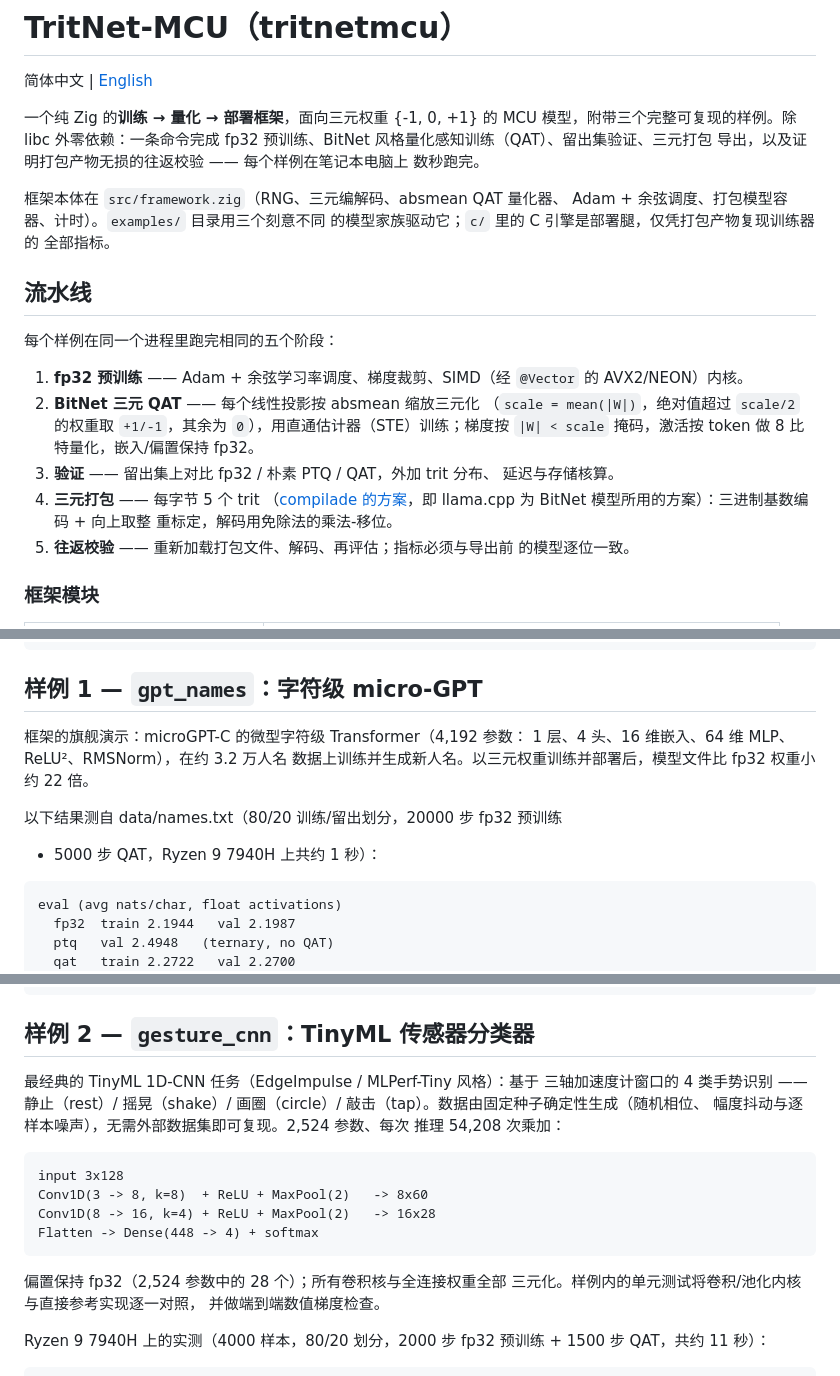
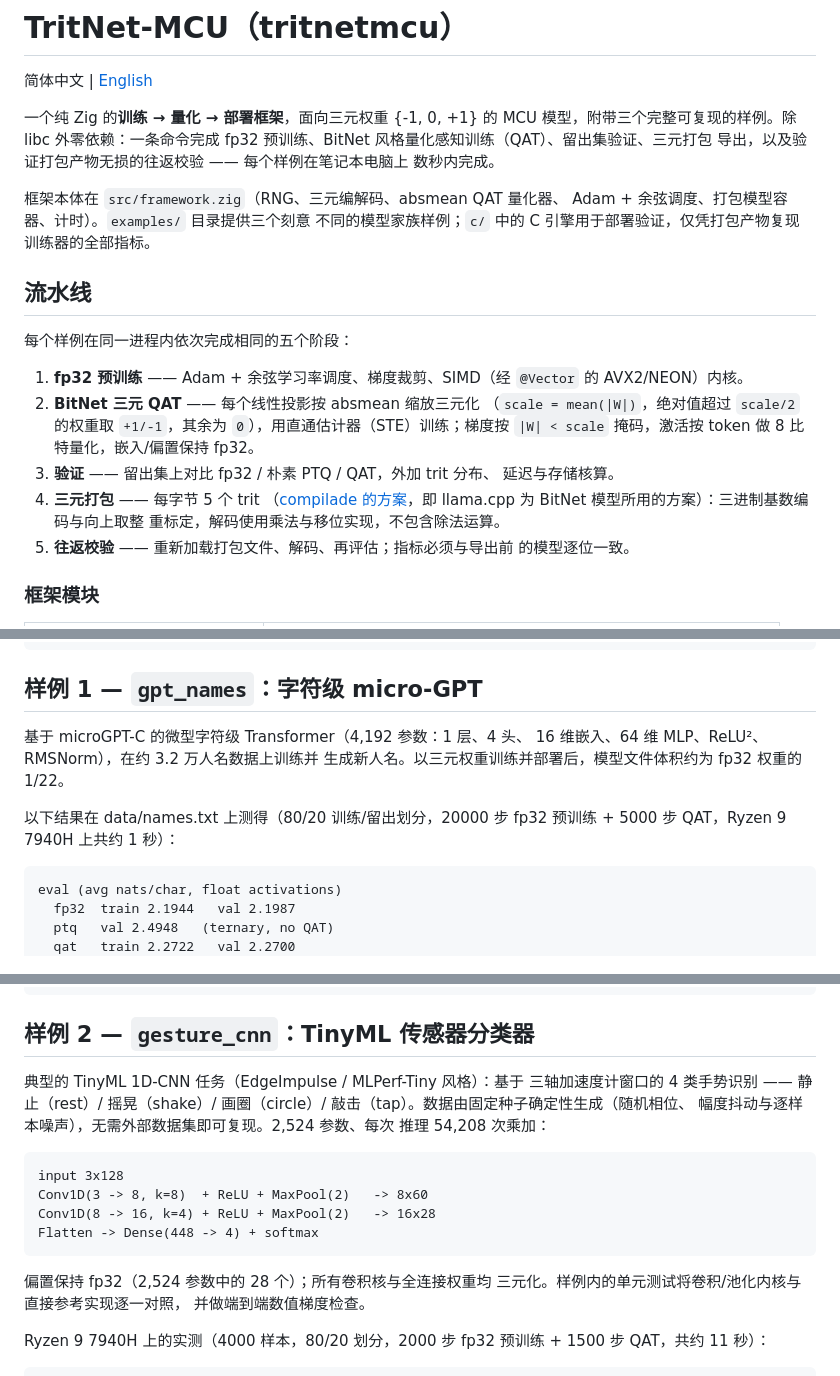
Before and after one commit to weifeng233/tritnet-mcu, a Markdown page: README.zh-CN.md, 3 parts joined by grey strips. Rendered like a GitHub page.

````diff
--- a/README.zh-CN.md
+++ b/README.zh-CN.md
@@ -5,17 +5,17 @@
 一个纯 Zig 的**训练 → 量化 → 部署框架**，面向三元权重 {-1, 0, +1} 的
 MCU 模型，附带三个完整可复现的样例。除 libc 外零依赖：一条命令完成
 fp32 预训练、BitNet 风格量化感知训练（QAT）、留出集验证、三元打包
-导出，以及证明打包产物无损的往返校验 —— 每个样例在笔记本电脑上
-数秒跑完。
+导出，以及验证打包产物无损的往返校验 —— 每个样例在笔记本电脑上
+数秒内完成。
 
 框架本体在 `src/framework.zig`（RNG、三元编解码、absmean QAT 量化器、
-Adam + 余弦调度、打包模型容器、计时）。`examples/` 目录用三个刻意不同
-的模型家族驱动它；`c/` 里的 C 引擎是部署腿，仅凭打包产物复现训练器的
-全部指标。
+Adam + 余弦调度、打包模型容器、计时）。`examples/` 目录提供三个刻意
+不同的模型家族样例；`c/` 中的 C 引擎用于部署验证，仅凭打包产物复现
+训练器的全部指标。
 
 ## 流水线
 
-每个样例在同一个进程里跑完相同的五个阶段：
+每个样例在同一进程内依次完成相同的五个阶段：
 
 1. **fp32 预训练** —— Adam + 余弦学习率调度、梯度裁剪、SIMD（经
    `@Vector` 的 AVX2/NEON）内核。
@@ -27,8 +27,8 @@ Adam + 余弦调度、打包模型容器、计时）。`examples/` 目录用三
    延迟与存储核算。
 4. **三元打包** —— 每字节 5 个 trit
    （[compilade 的方案](https://compilade.net/blog/ternary-packing)，即
-   llama.cpp 为 BitNet 模型所用的方案）：三进制基数编码 + 向上取整
-   重标定，解码用免除法的乘法-移位。
+   llama.cpp 为 BitNet 模型所用的方案）：三进制基数编码与向上取整
+   重标定，解码使用乘法与移位实现，不包含除法运算。
 5. **往返校验** —— 重新加载打包文件、解码、再评估；指标必须与导出前
    的模型逐位一致。
 
@@ -60,13 +60,13 @@ make deploy-check                       # 对全部打包产物做 C 部署校
 
 ## 样例 1 — `gpt_names`：字符级 micro-GPT
 
-框架的旗舰演示：microGPT-C 的微型字符级 Transformer（4,192 参数：
-1 层、4 头、16 维嵌入、64 维 MLP、ReLU²、RMSNorm），在约 3.2 万人名
-数据上训练并生成新人名。以三元权重训练并部署后，模型文件比 fp32
-权重小约 22 倍。
+基于 microGPT-C 的微型字符级 Transformer（4,192 参数：1 层、4 头、
+16 维嵌入、64 维 MLP、ReLU²、RMSNorm），在约 3.2 万人名数据上训练并
+生成新人名。以三元权重训练并部署后，模型文件体积约为 fp32 权重的
+1/22。
 
-以下结果测自 data/names.txt（80/20 训练/留出划分，20000 步 fp32 预训练
-+ 5000 步 QAT，Ryzen 9 7940H 上共约 1 秒）：
+以下结果在 data/names.txt 上测得（80/20 训练/留出划分，20000 步 fp32
+预训练 + 5000 步 QAT，Ryzen 9 7940H 上共约 1 秒）：
 
 ```
 eval (avg nats/char, float activations)
@@ -90,7 +90,7 @@ zig build --release=fast example-gpt    # 写出 modeldata/tritnetmcu_packed.bin
 
 ## 样例 2 — `gesture_cnn`：TinyML 传感器分类器
 
-最经典的 TinyML 1D-CNN 任务（EdgeImpulse / MLPerf-Tiny 风格）：基于
+典型的 TinyML 1D-CNN 任务（EdgeImpulse / MLPerf-Tiny 风格）：基于
 三轴加速度计窗口的 4 类手势识别 —— 静止（rest）/ 摇晃（shake）/
 画圈（circle）/ 敲击（tap）。数据由固定种子确定性生成（随机相位、
 幅度抖动与逐样本噪声），无需外部数据集即可复现。2,524 参数、每次
@@ -103,7 +103,7 @@ Conv1D(8 -> 16, k=4) + ReLU + MaxPool(2)   -> 16x28
 Flatten -> Dense(448 -> 4) + softmax
 ```
 
-偏置保持 fp32（2,524 参数中的 28 个）；所有卷积核与全连接权重全部
+偏置保持 fp32（2,524 参数中的 28 个）；所有卷积核与全连接权重均
 三元化。样例内的单元测试将卷积/池化内核与直接参考实现逐一对照，
 并做端到端数值梯度检查。
 
````
Also changed, not shown: other parts of README.zh-CN.md (+32 -31 lines), docs/PERFORMANCE.zh-CN.md (+80 -74 lines).
